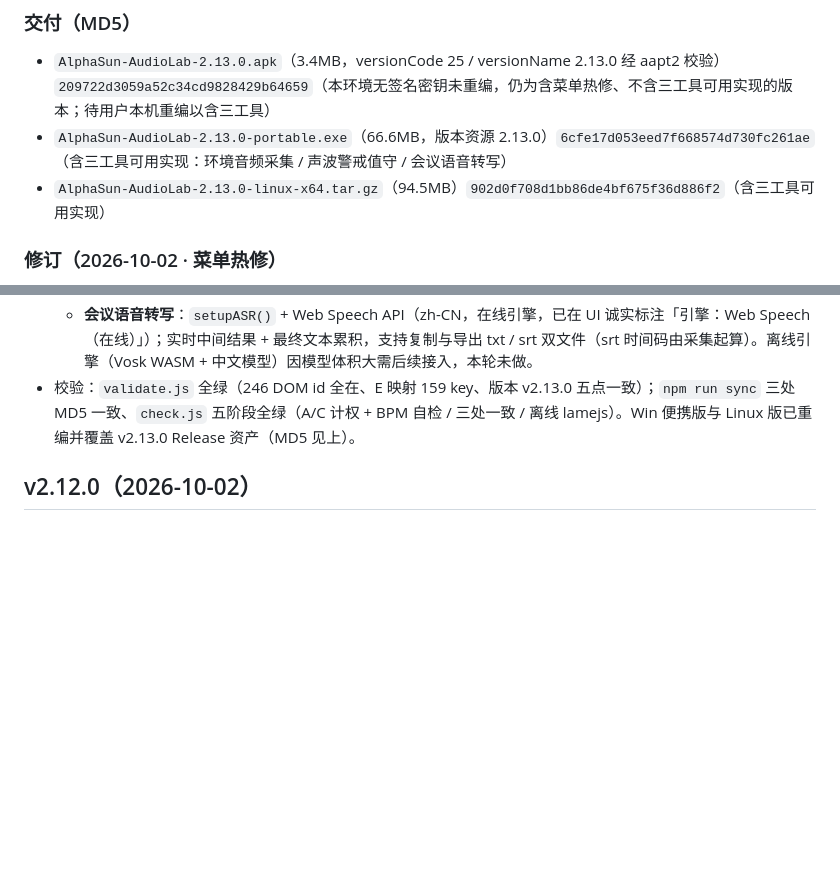
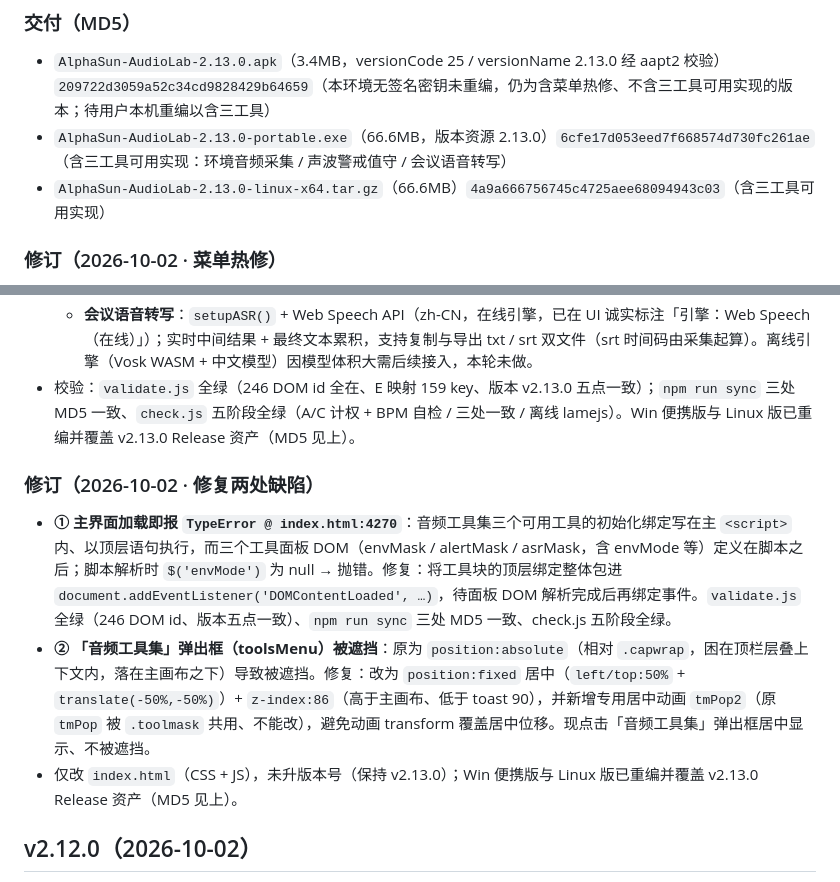
Before and after one commit to net2net2net/AlphaSun-AudioSpectrumLab, a Markdown page: CHANGELOG.md, 2 parts joined by grey strips. Rendered like a GitHub page; blank space fills up the shorter version.

Commit message:
docs: 记录两处缺陷修复 + 刷新 v2.13.0 交付 MD5

```diff
--- a/CHANGELOG.md
+++ b/CHANGELOG.md
@@ -26,7 +26,7 @@
 ### 交付（MD5）
 - `AlphaSun-AudioLab-2.13.0.apk`（3.4MB，versionCode 25 / versionName 2.13.0 经 aapt2 校验）`209722d3059a52c34cd9828429b64659`（本环境无签名密钥未重编，仍为含菜单热修、不含三工具可用实现的版本；待用户本机重编以含三工具）
 - `AlphaSun-AudioLab-2.13.0-portable.exe`（66.6MB，版本资源 2.13.0）`6cfe17d053eed7f668574d730fc261ae`（含三工具可用实现：环境音频采集 / 声波警戒值守 / 会议语音转写）
-- `AlphaSun-AudioLab-2.13.0-linux-x64.tar.gz`（94.5MB）`902d0f708d1bb86de4bf675f36d886f2`（含三工具可用实现）
+- `AlphaSun-AudioLab-2.13.0-linux-x64.tar.gz`（66.6MB）`4a9a666756745c4725aee68094943c03`（含三工具可用实现）
 
 ### 修订（2026-10-02 · 菜单热修）
 - **移除 Electron 默认应用菜单栏（"File / Edit / View / Window / Help"）**：`main.js` 主进程 `app.whenReady` 后调用
@@ -48,6 +48,11 @@
   - **声波警戒值守**：独立 `AnalyserNode` 取时域算实时声压级 dB，每 150ms 比对阈值；超限触发整页闪烁（`body.alarm`）+ 880Hz 提示音（`alBeep`，WebAudio square）+ 写警戒日志（含时间戳/峰值 dB）；阈值/持续/闪烁/提示音可配，可导出日志 txt。
   - **会议语音转写**：`setupASR()` + Web Speech API（zh-CN，在线引擎，已在 UI 诚实标注「引擎：Web Speech（在线）」）；实时中间结果 + 最终文本累积，支持复制与导出 txt / srt 双文件（srt 时间码由采集起算）。离线引擎（Vosk WASM + 中文模型）因模型体积大需后续接入，本轮未做。
 - 校验：`validate.js` 全绿（246 DOM id 全在、E 映射 159 key、版本 v2.13.0 五点一致）；`npm run sync` 三处 MD5 一致、`check.js` 五阶段全绿（A/C 计权 + BPM 自检 / 三处一致 / 离线 lamejs）。Win 便携版与 Linux 版已重编并覆盖 v2.13.0 Release 资产（MD5 见上）。
+
+### 修订（2026-10-02 · 修复两处缺陷）
+- **① 主界面加载即报 `TypeError @ index.html:4270`**：音频工具集三个可用工具的初始化绑定写在主 `<script>` 内、以顶层语句执行，而三个工具面板 DOM（envMask / alertMask / asrMask，含 envMode 等）定义在脚本之后；脚本解析时 `$('envMode')` 为 null → 抛错。修复：将工具块的顶层绑定整体包进 `document.addEventListener('DOMContentLoaded', …)`，待面板 DOM 解析完成后再绑定事件。`validate.js` 全绿（246 DOM id、版本五点一致）、`npm run sync` 三处 MD5 一致、check.js 五阶段全绿。
+- **② 「音频工具集」弹出框（toolsMenu）被遮挡**：原为 `position:absolute`（相对 `.capwrap`，困在顶栏层叠上下文内，落在主画布之下）导致被遮挡。修复：改为 `position:fixed` 居中（`left/top:50%` + `translate(-50%,-50%)`）+ `z-index:86`（高于主画布、低于 toast 90），并新增专用居中动画 `tmPop2`（原 `tmPop` 被 `.toolmask` 共用、不能改），避免动画 transform 覆盖居中位移。现点击「音频工具集」弹出框居中显示、不被遮挡。
+- 仅改 `index.html`（CSS + JS），未升版本号（保持 v2.13.0）；Win 便携版与 Linux 版已重编并覆盖 v2.13.0 Release 资产（MD5 见上）。
 
 ## v2.12.0（2026-10-02）
 - **自研 FLAC 编码器**（`l2EncFlacJS`）：WebCodecs 在 Electron/Edge 均不支持 flac → 不删格式，改为自研
```
